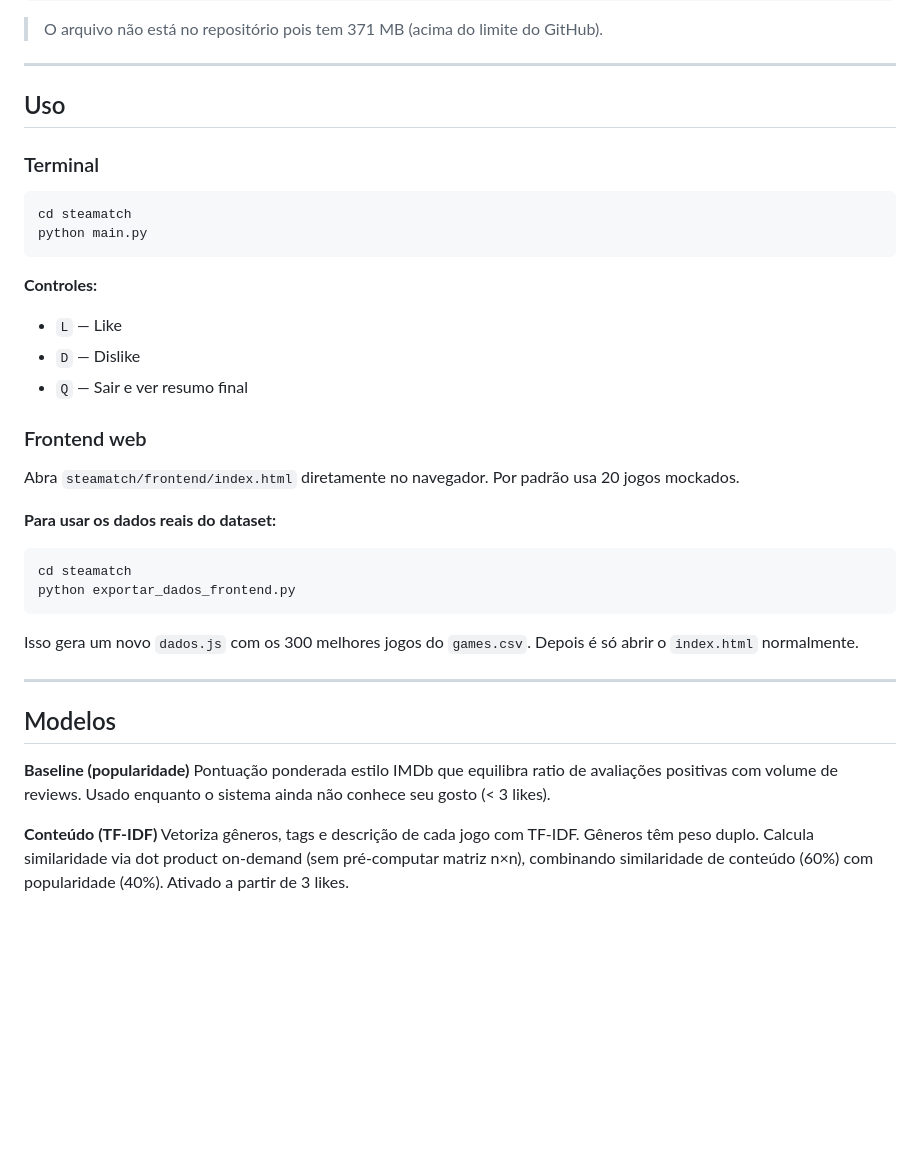
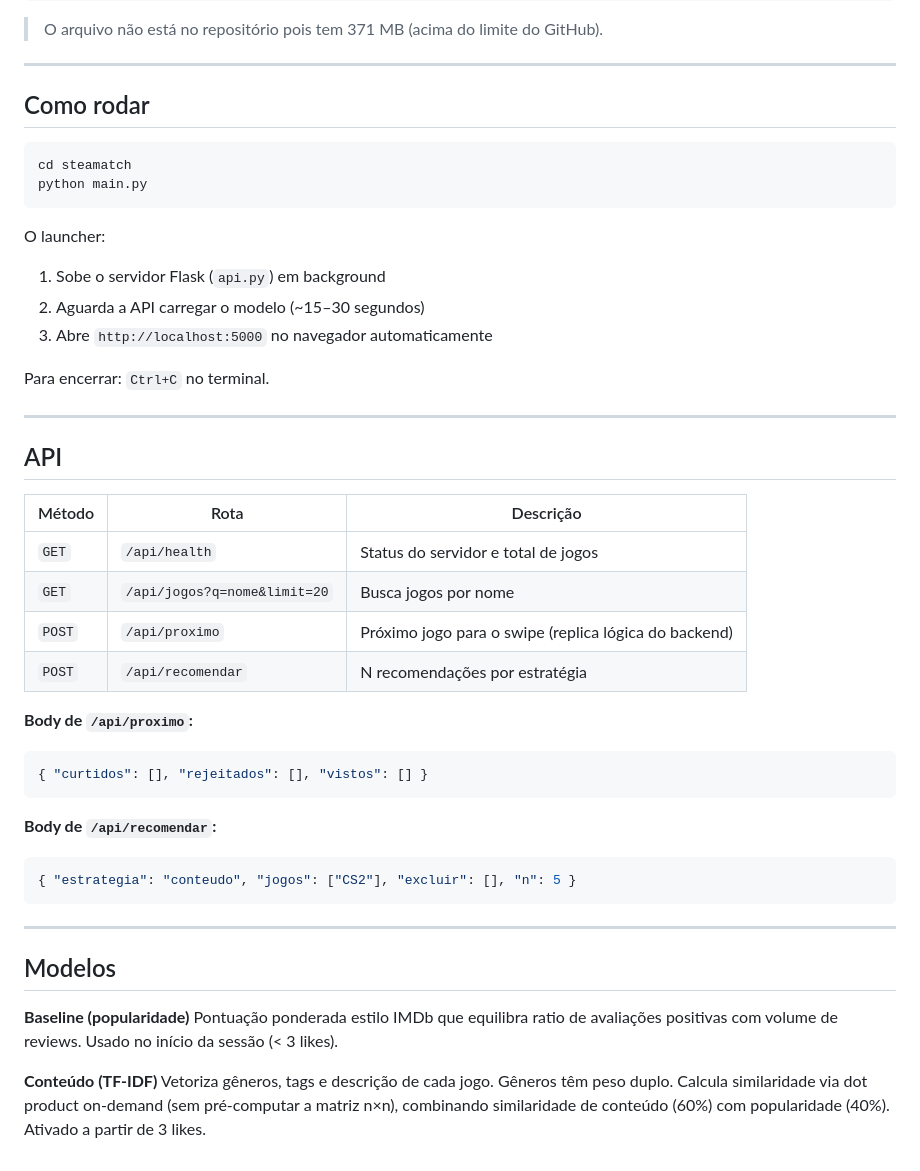
Before and after one commit to kauanLDD/sistema-recomendacao, a Markdown page: README.md, the part around one of its changes. Drawn GitHub-style; blank space fills up the shorter version.

Commit message:
docs: atualizar README para arquitetura com API Flask

````diff
--- a/README.md
+++ b/README.md
@@ -69,39 +68,47 @@ steamatch/dados/games.csv
 
 ---
 
-## Uso
-
-### Terminal
+## Como rodar
 
 ```bash
 cd steamatch
 python main.py
 ```
 
-**Controles:**
-- `L` — Like
-- `D` — Dislike
-- `Q` — Sair e ver resumo final
+O launcher:
+1. Sobe o servidor Flask (`api.py`) em background
+2. Aguarda a API carregar o modelo (~15–30 segundos)
+3. Abre `http://localhost:5000` no navegador automaticamente
 
-### Frontend web
+Para encerrar: `Ctrl+C` no terminal.
 
-Abra `steamatch/frontend/index.html` diretamente no navegador. Por padrão usa 20 jogos mockados.
+---
 
-**Para usar os dados reais do dataset:**
+## API
 
-```bash
-cd steamatch
-python exportar_dados_frontend.py
+| Método | Rota | Descrição |
+|--------|------|-----------|
+| `GET` | `/api/health` | Status do servidor e total de jogos |
+| `GET` | `/api/jogos?q=nome&limit=20` | Busca jogos por nome |
+| `POST` | `/api/proximo` | Próximo jogo para o swipe (replica lógica do backend) |
+| `POST` | `/api/recomendar` | N recomendações por estratégia |
+
+**Body de `/api/proximo`:**
+```json
+{ "curtidos": [], "rejeitados": [], "vistos": [] }
 ```
 
-Isso gera um novo `dados.js` com os 300 melhores jogos do `games.csv`. Depois é só abrir o `index.html` normalmente.
+**Body de `/api/recomendar`:**
+```json
+{ "estrategia": "conteudo", "jogos": ["CS2"], "excluir": [], "n": 5 }
+```
 
 ---
 
 ## Modelos
 
 **Baseline (popularidade)**
-Pontuação ponderada estilo IMDb que equilibra ratio de avaliações positivas com volume de reviews. Usado enquanto o sistema ainda não conhece seu gosto (< 3 likes).
+Pontuação ponderada estilo IMDb que equilibra ratio de avaliações positivas com volume de reviews. Usado no início da sessão (< 3 likes).
 
 **Conteúdo (TF-IDF)**
-Vetoriza gêneros, tags e descrição de cada jogo com TF-IDF. Gêneros têm peso duplo. Calcula similaridade via dot product on-demand (sem pré-computar matriz n×n), combinando similaridade de conteúdo (60%) com popularidade (40%). Ativado a partir de 3 likes.
+Vetoriza gêneros, tags e descrição de cada jogo. Gêneros têm peso duplo. Calcula similaridade via dot product on-demand (sem pré-computar a matriz n×n), combinando similaridade de conteúdo (60%) com popularidade (40%). Ativado a partir de 3 likes.
````
Also changed, not shown: other parts of README.md (+16 -17 lines).
